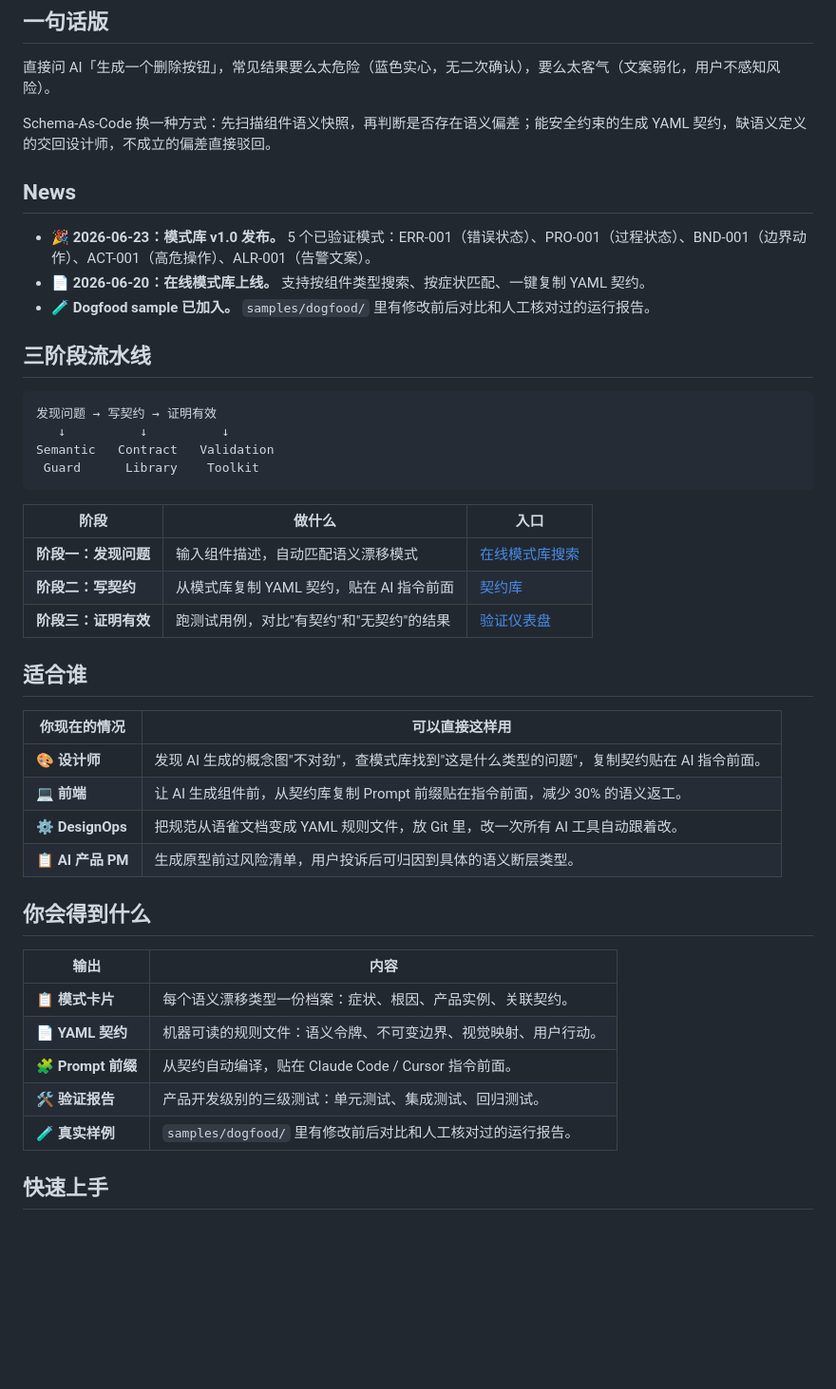
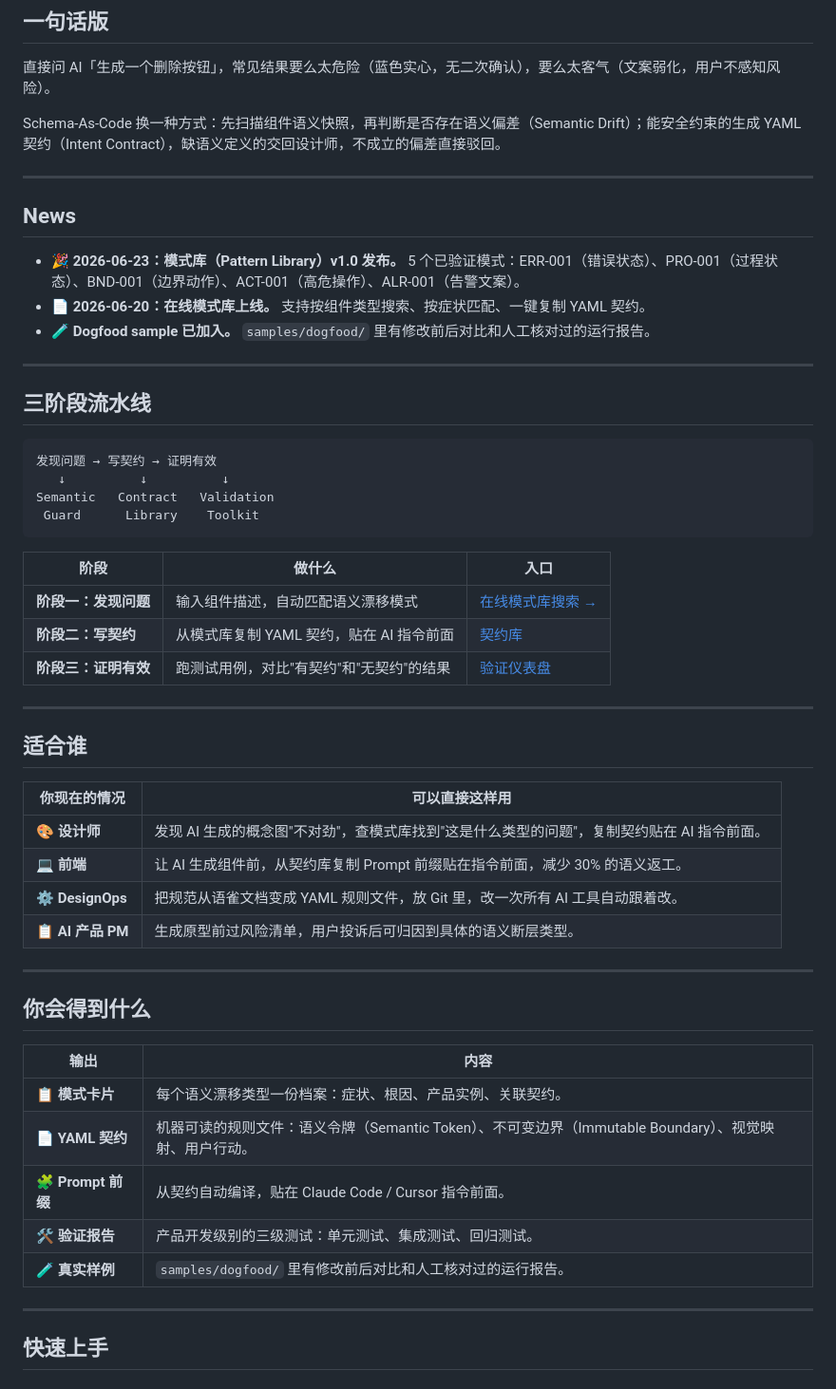
Before and after one commit to 2436041978-ops/semantic-pipeline, a Markdown page: README.md, the part around one of its changes. Shown at 95% size. Rendered like a GitHub page; blank space fills up the shorter version.

```diff
--- a/README.md
+++ b/README.md
@@ -6,13 +15,17 @@
 
 直接问 AI「生成一个删除按钮」，常见结果要么太危险（蓝色实心，无二次确认），要么太客气（文案弱化，用户不感知风险）。
 
-Schema-As-Code 换一种方式：先扫描组件语义快照，再判断是否存在语义偏差；能安全约束的生成 YAML 契约，缺语义定义的交回设计师，不成立的偏差直接驳回。
+Schema-As-Code 换一种方式：先扫描组件语义快照，再判断是否存在语义偏差（Semantic Drift）；能安全约束的生成 YAML 契约（Intent Contract），缺语义定义的交回设计师，不成立的偏差直接驳回。
+
+---
 
 ## News
 
-- 🎉 **2026-06-23：模式库 v1.0 发布。** 5 个已验证模式：ERR-001（错误状态）、PRO-001（过程状态）、BND-001（边界动作）、ACT-001（高危操作）、ALR-001（告警文案）。
+- 🎉 **2026-06-23：模式库（Pattern Library）v1.0 发布。** 5 个已验证模式：ERR-001（错误状态）、PRO-001（过程状态）、BND-001（边界动作）、ACT-001（高危操作）、ALR-001（告警文案）。
 - 📄 **2026-06-20：在线模式库上线。** 支持按组件类型搜索、按症状匹配、一键复制 YAML 契约。
 - 🧪 **Dogfood sample 已加入。** `samples/dogfood/` 里有修改前后对比和人工核对过的运行报告。
+
+---
 
 ## 三阶段流水线
 
@@ -25,9 +38,11 @@ Semantic   Contract   Validation
 
 | 阶段 | 做什么 | 入口 |
 |------|--------|------|
-| **阶段一：发现问题** | 输入组件描述，自动匹配语义漂移模式 | [在线模式库搜索](https://2436041978-ops.github.io/semantic-pipeline/semantic-guard/) |
+| **阶段一：发现问题** | 输入组件描述，自动匹配语义漂移模式 | [在线模式库搜索 →](https://2436041978-ops.github.io/semantic-pipeline/semantic-guard/) |
 | **阶段二：写契约** | 从模式库复制 YAML 契约，贴在 AI 指令前面 | [契约库](contracts/) |
 | **阶段三：证明有效** | 跑测试用例，对比"有契约"和"无契约"的结果 | [验证仪表盘](https://2436041978-ops.github.io/semantic-pipeline/validation/dashboard.html) |
+
+---
 
 ## 适合谁
 
@@ -38,15 +53,19 @@ Semantic   Contract   Validation
 | **⚙️ DesignOps** | 把规范从语雀文档变成 YAML 规则文件，放 Git 里，改一次所有 AI 工具自动跟着改。 |
 | **📋 AI 产品 PM** | 生成原型前过风险清单，用户投诉后可归因到具体的语义断层类型。 |
 
+---
+
 ## 你会得到什么
 
 | 输出 | 内容 |
 |------|------|
 | **📋 模式卡片** | 每个语义漂移类型一份档案：症状、根因、产品实例、关联契约。 |
-| **📄 YAML 契约** | 机器可读的规则文件：语义令牌、不可变边界、视觉映射、用户行动。 |
+| **📄 YAML 契约** | 机器可读的规则文件：语义令牌（Semantic Token）、不可变边界（Immutable Boundary）、视觉映射、用户行动。 |
 | **🧩 Prompt 前缀** | 从契约自动编译，贴在 Claude Code / Cursor 指令前面。 |
 | **🛠️ 验证报告** | 产品开发级别的三级测试：单元测试、集成测试、回归测试。 |
 | **🧪 真实样例** | `samples/dogfood/` 里有修改前后对比和人工核对过的运行报告。 |
+
+---
 
 ## 快速上手
 
```
Also changed, not shown: other parts of README.md (+36 -10 lines).
